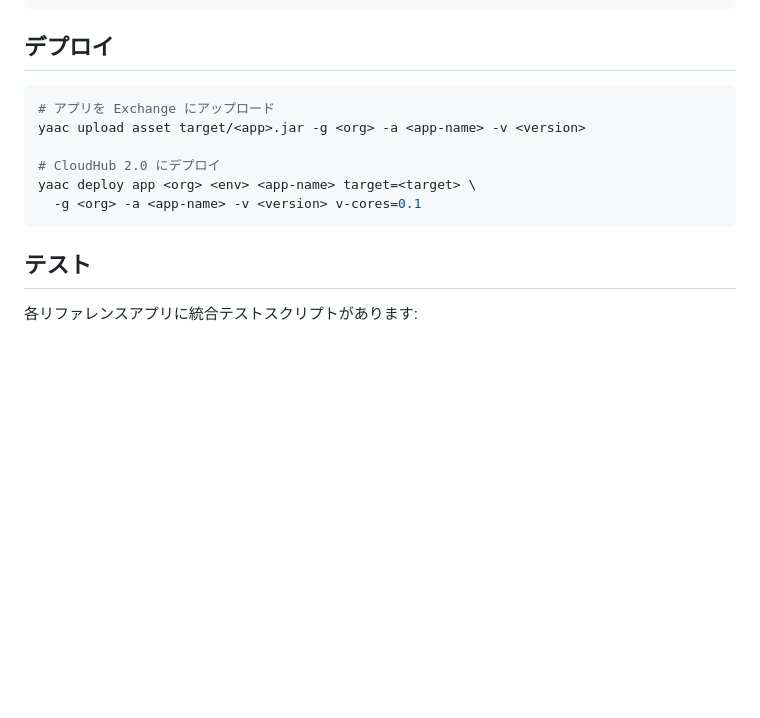
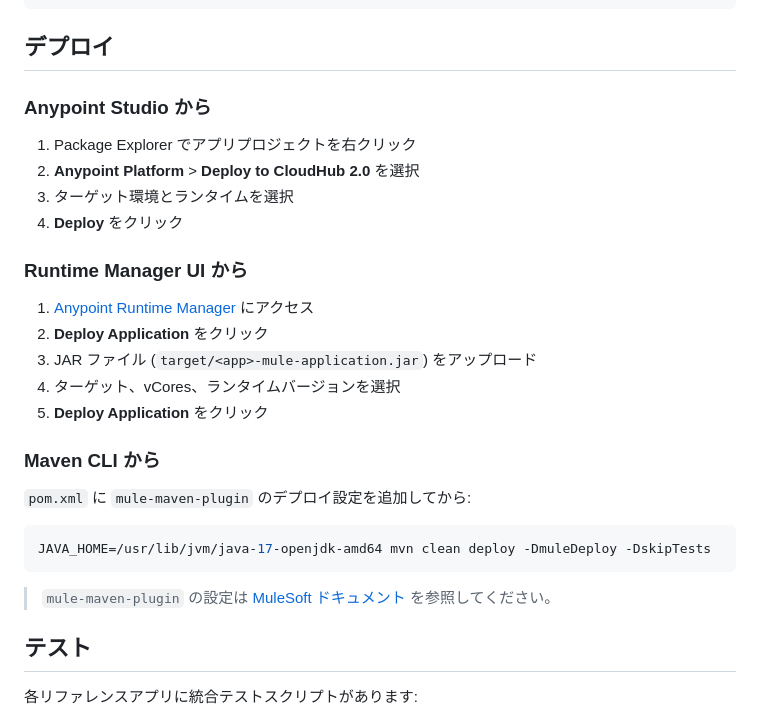
Before and after one commit to tmiya4ta/mule-custom-modules, a Markdown page: README_ja.md, the part around the change. Rendered like a GitHub page; blank space fills up the shorter version.

Commit message:
Update Deploy section: add Studio, Runtime Manager UI, and Maven CLI methods

````diff
--- a/README_ja.md
+++ b/README_ja.md
@@ -156,14 +156,30 @@ JAVA_HOME=/usr/lib/jvm/java-17-openjdk-amd64 mvn clean deploy -DskipTests
 
 ## デプロイ
 
+### Anypoint Studio から
+
+1. Package Explorer でアプリプロジェクトを右クリック
+2. **Anypoint Platform** > **Deploy to CloudHub 2.0** を選択
+3. ターゲット環境とランタイムを選択
+4. **Deploy** をクリック
+
+### Runtime Manager UI から
+
+1. [Anypoint Runtime Manager](https://anypoint.mulesoft.com/cloudhub/) にアクセス
+2. **Deploy Application** をクリック
+3. JAR ファイル (`target/<app>-mule-application.jar`) をアップロード
+4. ターゲット、vCores、ランタイムバージョンを選択
+5. **Deploy Application** をクリック
+
+### Maven CLI から
+
+`pom.xml` に `mule-maven-plugin` のデプロイ設定を追加してから:
+
 ```bash
-# アプリを Exchange にアップロード
-yaac upload asset target/<app>.jar -g <org> -a <app-name> -v <version>
+JAVA_HOME=/usr/lib/jvm/java-17-openjdk-amd64 mvn clean deploy -DmuleDeploy -DskipTests
+```
 
-# CloudHub 2.0 にデプロイ
-yaac deploy app <org> <env> <app-name> target=<target> \
-  -g <org> -a <app-name> -v <version> v-cores=0.1
-```
+> `mule-maven-plugin` の設定は [MuleSoft ドキュメント](https://docs.mulesoft.com/cloudhub-2/ch2-deploy-maven) を参照してください。
 
 ## テスト
 
````
Also changed, not shown: README.md (+22 -6 lines).
